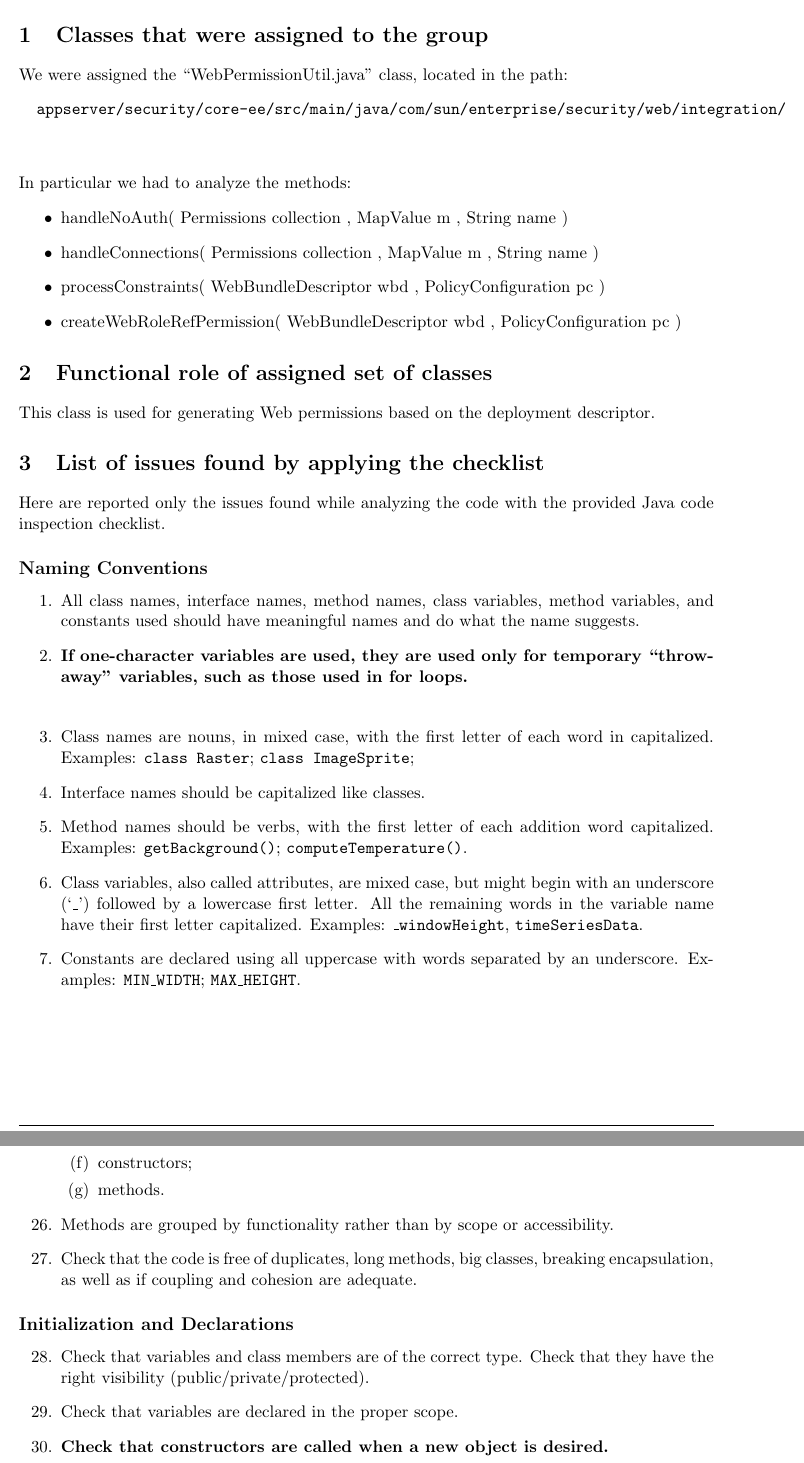
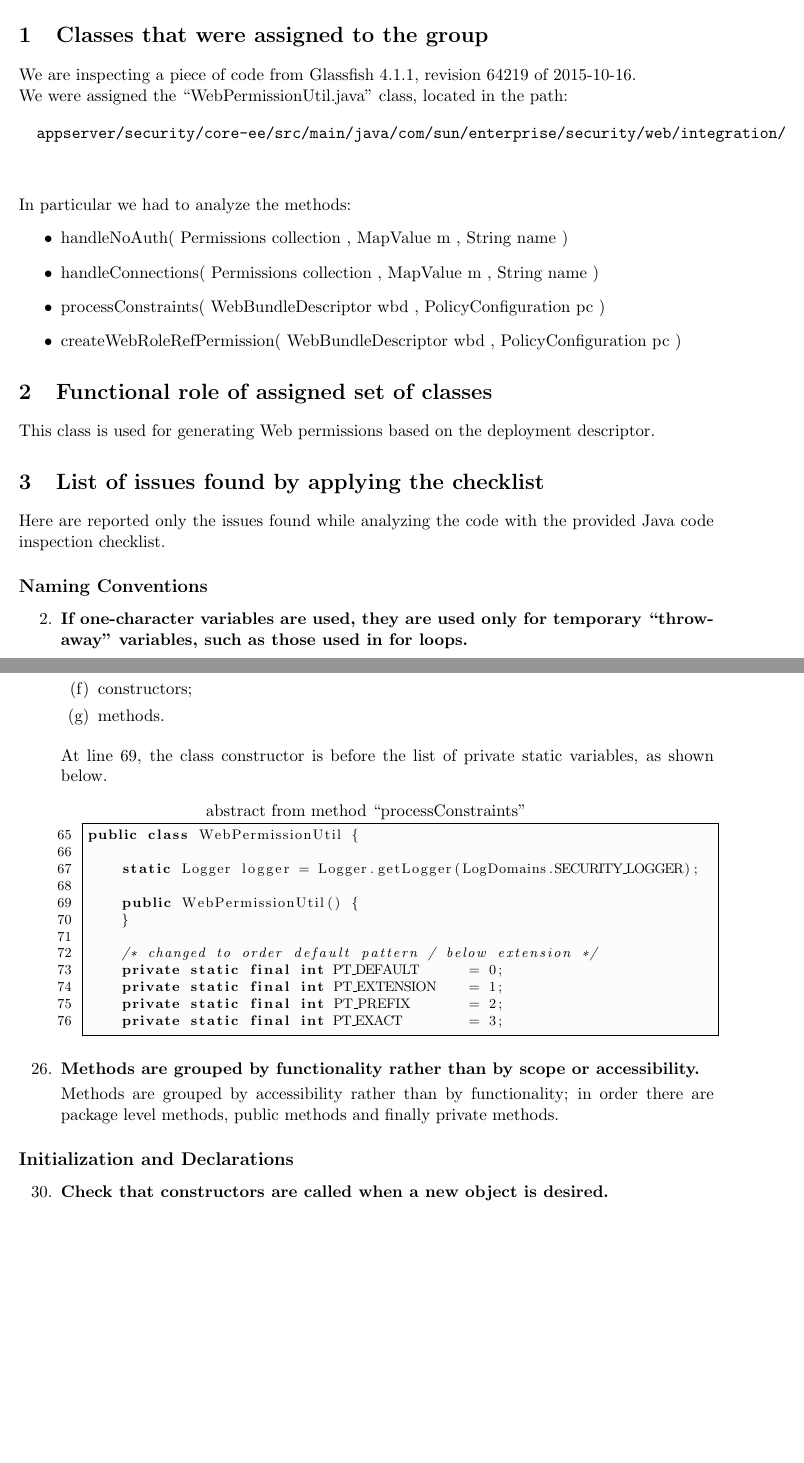
Before and after one commit to alessandrobaldassari/se2-polimi-baldassari-bendin-giarola, a LaTeX document (Code Inspection/CITeXstudio.tex): two parts of pages 4 and 9 of 12, joined at a grey line, cut so that both start at the same text, the shorter picture padded with empty space. Compiled offline with pdfLaTeX.

Commit message:
CI document updated: -removed checklist points useless because correct -added all the points analyzed till now

```diff
--- a/Code Inspection/CITeXstudio.tex
+++ b/Code Inspection/CITeXstudio.tex
@@ -93,7 +93,9 @@ Assignment 3: Code Inspection\\
 	%to insert the writing "Page" above page numbers in the TOC
 	\addtocontents{toc}{~\hfill\textrm{Page}\par}
 
-	\section{Classes that were assigned to the group} We were assigned the ``WebPermissionUtil.java'' class, located in the path:\
+	\section{Classes that were assigned to the group}
+	We are inspecting a piece of code from Glassfish 4.1.1, revision 64219 of 2015-10-16.\\ \smallskip
+	We were assigned the ``WebPermissionUtil.java'' class, located in the path:\
 	\begin{verbatim}
 		appserver/security/core-ee/src/main/java/com/sun/enterprise/security/web/integration/
 	\end{verbatim}
@@ -112,16 +114,18 @@ Assignment 3: Code Inspection\\
 
 	\section{List of issues found by applying the checklist} Here are reported only the issues found while analyzing the code with the provided Java code inspection checklist.
 		\subsection*{Naming Conventions}\begin{enumerate}[resume]
-			\item All class names, interface names, method names, class variables, method variables, and constants used should have meaningful names and do what the name suggests.
+			\setcounter{enumi}{1}
+%			\item All class names, interface names, method names, class variables, method variables, and constants used should have meaningful names and do what the name suggests.
 			\item \textbf{If one-character variables are used, they are used only for temporary ``throwaway'' variables, such as those used in for loops.}\smallskip \\
 %				In the following example it is evident that the variable "m" in the while loop is correctly used, since it is only an index to scan the data.
 %				\lstinputlisting[title=abstract from method ``processConstraints'',numbers=left,firstnumber=509,firstline=509,lastline=534,language=Java,frame=single,breaklines=true,backgroundcolor=\color{aliceblue},basicstyle=\small,xleftmargin=17pt,showstringspaces=false,tabsize=4]{"Code/WebPermissionUtil.java"}
 %				\textcolor{red}{This is only one of the one-character variable present in the file, but all of them are just used to cycle in loops. WAIT FOR OTHER METHODS TOO}
-			\item Class names are nouns, in mixed case, with the first letter of each word in capitalized. Examples: \texttt{class Raster}; \texttt{class ImageSprite};
-			\item Interface names should be capitalized like classes.
-			\item Method names should be verbs, with the first letter of each addition word capitalized. Examples: \texttt{getBackground()}; \texttt{computeTemperature()}.
-			\item Class variables, also called attributes, are mixed case, but might begin with an underscore (`\texttt{\_}') followed by a lowercase first letter. All the remaining words in the variable name have their first letter capitalized. Examples: \texttt{\_windowHeight}, \texttt{timeSeriesData}.
-			\item Constants are declared using all uppercase with words separated by an underscore. Examples: \texttt{MIN\_WIDTH}; \texttt{MAX\_HEIGHT}.
+%			\item Class names are nouns, in mixed case, with the first letter of each word in capitalized. Examples: \texttt{class Raster}; \texttt{class ImageSprite};
+%			\item Interface names should be capitalized like classes.
+%			\item Method names should be verbs, with the first letter of each addition word capitalized. Examples: \texttt{getBackground()}; \texttt{computeTemperature()}.
+%			\item Class variables, also called attributes, are mixed case, but might begin with an underscore (`\texttt{\_}') followed by a lowercase first letter. All the remaining words in the variable name have their first letter capitalized. Examples: \texttt{\_windowHeight}, \texttt{timeSeriesData}.
+%			\item Constants are declared using all uppercase with words separated by an underscore. Examples: \texttt{MIN\_WIDTH}; \texttt{MAX\_HEIGHT}.
+			\setcounter{enumi}{7}
 		\end{enumerate}
 
 		\subsection*{Indention}\begin{enumerate}[resume]
@@ -215,14 +224,20 @@ Assignment 3: Code Inspection\\
 				\end{enumerate}
 				\item constructors;
 				\item methods.
-			\end{enumerate}
-			\item Methods are grouped by functionality rather than by scope or accessibility.
-			\item Check that the code is free of duplicates, long methods, big classes, breaking encapsulation, as well as if coupling and cohesion are adequate.
+			\end{enumerate}\smallskip
+				At line 69, the class constructor is before the list of private static variables, as shown below.
+				\lstinputlisting[title=abstract from method ``processConstraints'',numbers=left,firstnumber=65,firstline=65,lastline=76,language=Java,frame=single,breaklines=true,backgroundcolor=\color{aliceblue},basicstyle=\footnotesize,xleftmargin=17pt,showstringspaces=false,tabsize=4]{"Code/WebPermissionUtil.java"}
+			\item \textbf{Methods are grouped by functionality rather than by scope or accessibility.}\smallskip \\
+				Methods are grouped by accessibility rather than by functionality; in order there are package level methods, public methods and finally private methods.
+%			\item Check that the code is free of duplicates, long methods, big classes, breaking encapsulation, as well as if coupling and cohesion are adequate.
+			\setcounter{enumi}{27}
 		\end{enumerate}
 
 		\subsection*{Initialization and Declarations}\begin{enumerate}[resume]
-			\item Check that variables and class members are of the correct type. Check that they have the right visibility (public/private/protected).
-			\item Check that variables are declared in the proper scope.
+%			\item Check that variables and class members are of the correct type. Check that they have the right visibility (public/private/protected).
+			\setcounter{enumi}{28}
+%			\item Check that variables are declared in the proper scope.
+			\setcounter{enumi}{29}
 			\item \textbf{Check that constructors are called when a new object is desired.}\smallskip \\
 				The following example represents a case in which the declaration (line 494) may be split in declaration and assignment.
 				\lstinputlisting[title=abstract from method ``processConstraints'',numbers=left,firstnumber=494,firstline=494,lastline=497,language=Java,frame=single,breaklines=true,backgroundcolor=\color{aliceblue},basicstyle=\small,xleftmargin=17pt,showstringspaces=false,tabsize=4]{"Code/WebPermissionUtil.java"}
```
Also changed, not shown: Code Inspection/CITeXstudio.pdf, Code Inspection/CITeXstudio.tex (42 more changed lines), 4 other files.
